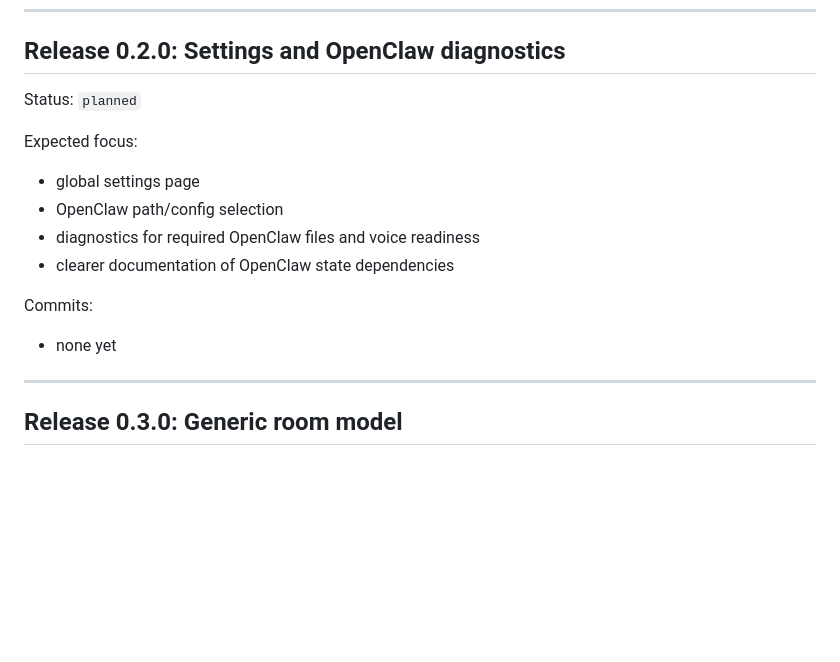
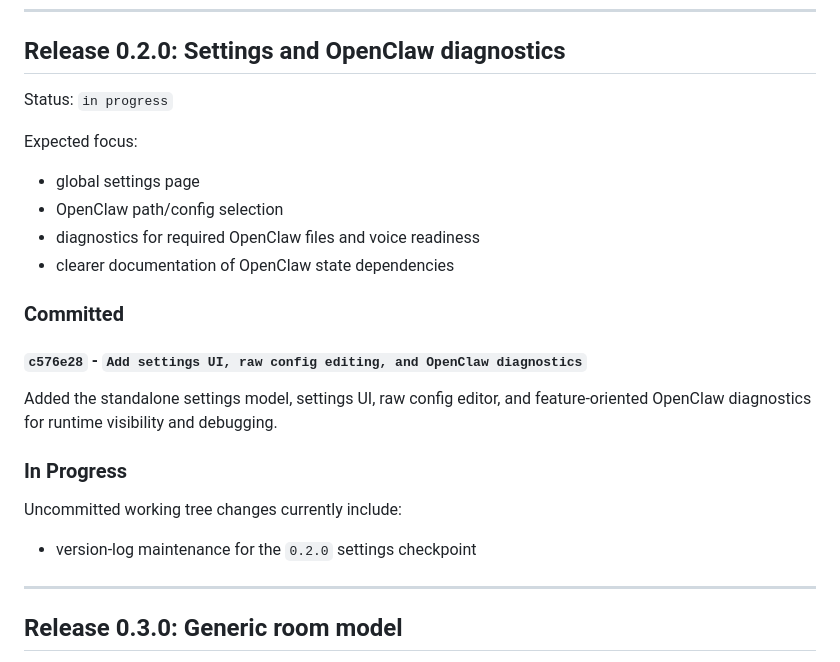
Before and after one commit to luccathescientist/agent_world, a Markdown page: VERSION_LOG.md, the part around the change. GitHub-like rendering; blank space fills up the shorter version.

Commit message:
Record the 0.2.0 settings checkpoint in the version log
Mark release 0.2.0 as in progress, add the substantive settings and diagnostics checkpoint commit, and replace the previous in-progress placeholder with the next pending maintenance note.

```diff
--- a/VERSION_LOG.md
+++ b/VERSION_LOG.md
@@ -64,7 +64,7 @@ Uncommitted working tree changes currently include:
 
 ## Release 0.2.0: Settings and OpenClaw diagnostics
 
-Status: `planned`
+Status: `in progress`
 
 Expected focus:
 
@@ -73,9 +73,17 @@ Expected focus:
 - diagnostics for required OpenClaw files and voice readiness
 - clearer documentation of OpenClaw state dependencies
 
-Commits:
+### Committed
 
-- none yet
+#### `c576e28` - `Add settings UI, raw config editing, and OpenClaw diagnostics`
+
+Added the standalone settings model, settings UI, raw config editor, and feature-oriented OpenClaw diagnostics for runtime visibility and debugging.
+
+### In Progress
+
+Uncommitted working tree changes currently include:
+
+- version-log maintenance for the `0.2.0` settings checkpoint
 
 ---
 
```
